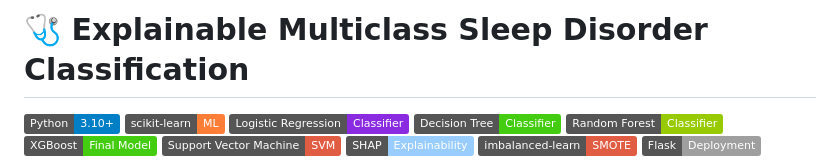
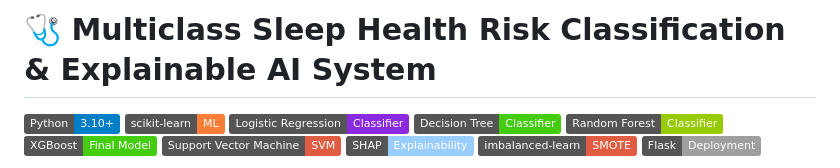
Before and after one commit to rushikesh-kh/Multiclass-Sleep-Disorder-Classification, a Markdown page: README.md, the part around the change. Rendered like a GitHub page; badges without logos.

```diff
--- a/README.md
+++ b/README.md
@@ -1,4 +1,4 @@
-# 🩺 Explainable Multiclass Sleep Disorder Classification
+# 🩺 Multiclass Sleep Health Risk Classification & Explainable AI System
 
 [![Python](https://img.shields.io/badge/Python-3.10%2B-blue.svg)](https://www.python.org/)
 [![scikit--learn](https://img.shields.io/badge/scikit--learn-ML-orange.svg)](https://scikit-learn.org/)
```
